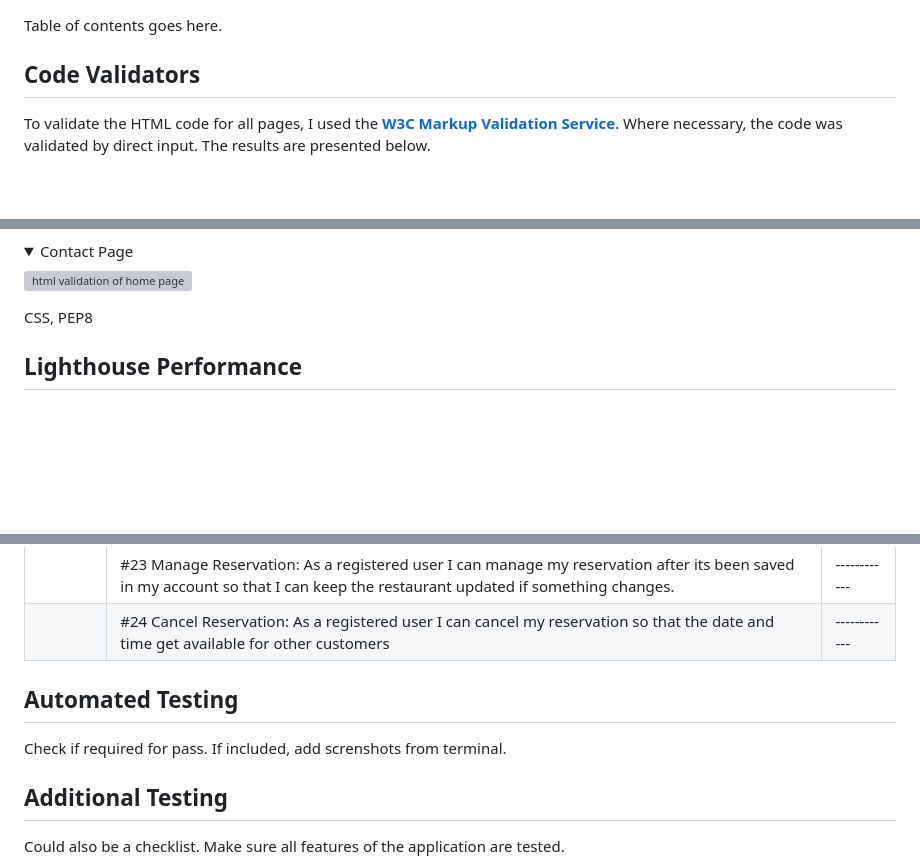
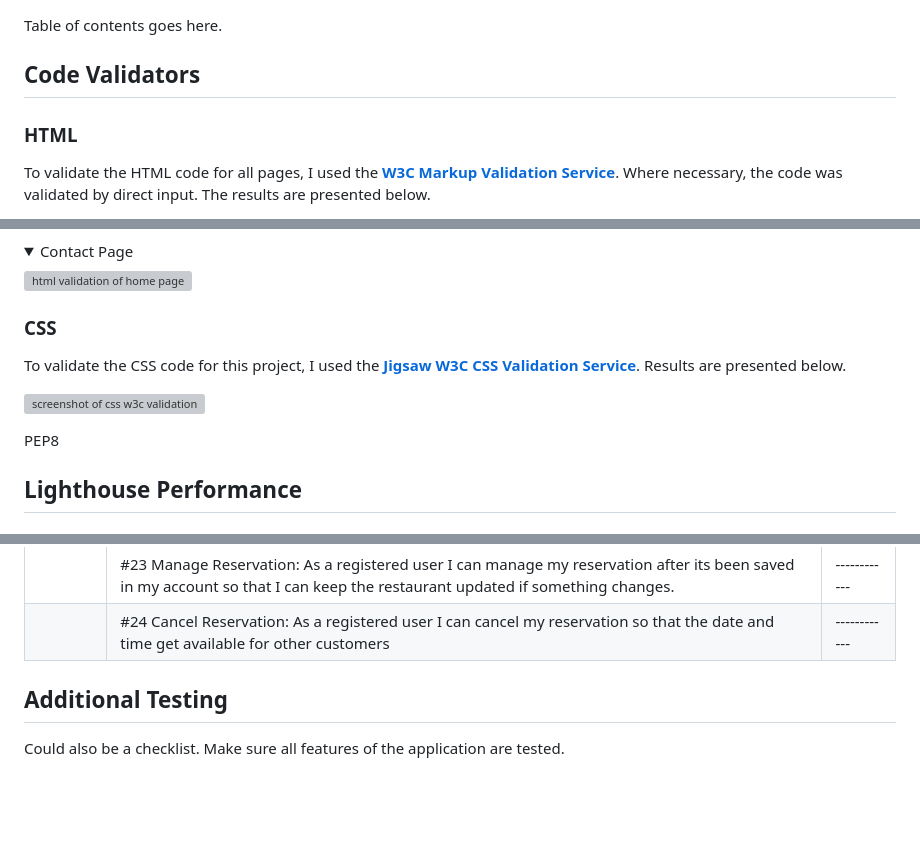
Before and after one commit to gustafsson96/the-swede-restaurant, a Markdown page: TESTING.md, 3 parts joined by grey strips. GitHub-like rendering; folded sections open; blank space fills up the shorter version; grey boxes are pictures that could not be loaded.

Commit message:
Add CSS validation to TESTING.md

```diff
--- a/TESTING.md
+++ b/TESTING.md
@@ -3,6 +3,8 @@
 Table of contents goes here.
 
 ## Code Validators
+
+### HTML
 
 To validate the HTML code for all pages, I used the **[W3C Markup Validation Service](https://validator.w3.org)**. Where necessary, the code was validated by direct input. The results are presented below.
 
@@ -69,7 +71,13 @@ To validate the HTML code for all pages, I used the **[W3C Markup Validation Ser
 
 </details>
 
- CSS, PEP8
+### CSS
+
+To validate the CSS code for this project, I used the **[Jigsaw W3C CSS Validation Service](https://jigsaw.w3.org/css-validator/)**. Results are presented below.
+
+![screenshot of css w3c validation](/documentation/testing/css-validation.png)
+
+PEP8
 
 ## Lighthouse Performance
 
@@ -105,11 +113,6 @@ Add checklist for manual testing and make it well structured.
 |  | #23 Manage Reservation: As a registered user I can manage my reservation after its been saved in my account so that I can keep the restaurant updated if something changes.   | ------------  |
 |  | #24 Cancel Reservation: As a registered user I can cancel my reservation so that the date and time get available for other customers  | ------------  |
 
-
-## Automated Testing
-
-Check if required for pass. If included, add screnshots from terminal.
-
 ## Additional Testing
 
 Could also be a checklist. Make sure all features of the application are tested.
```
